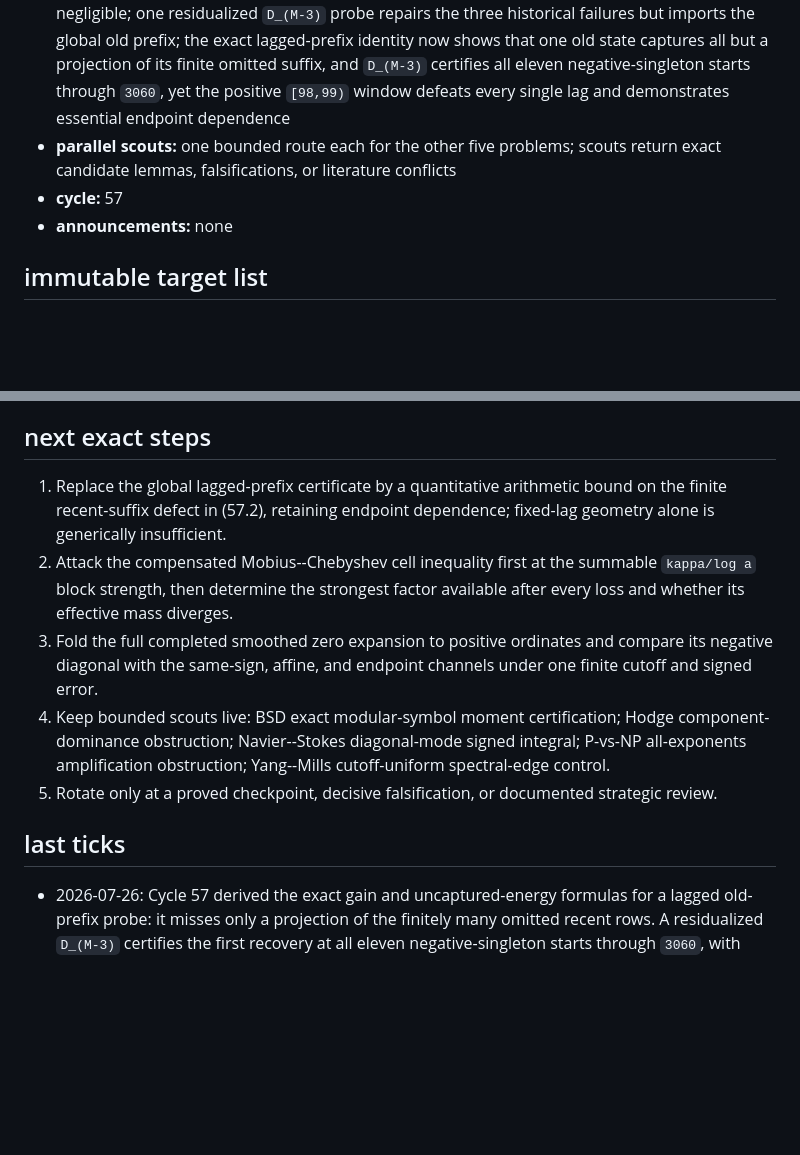
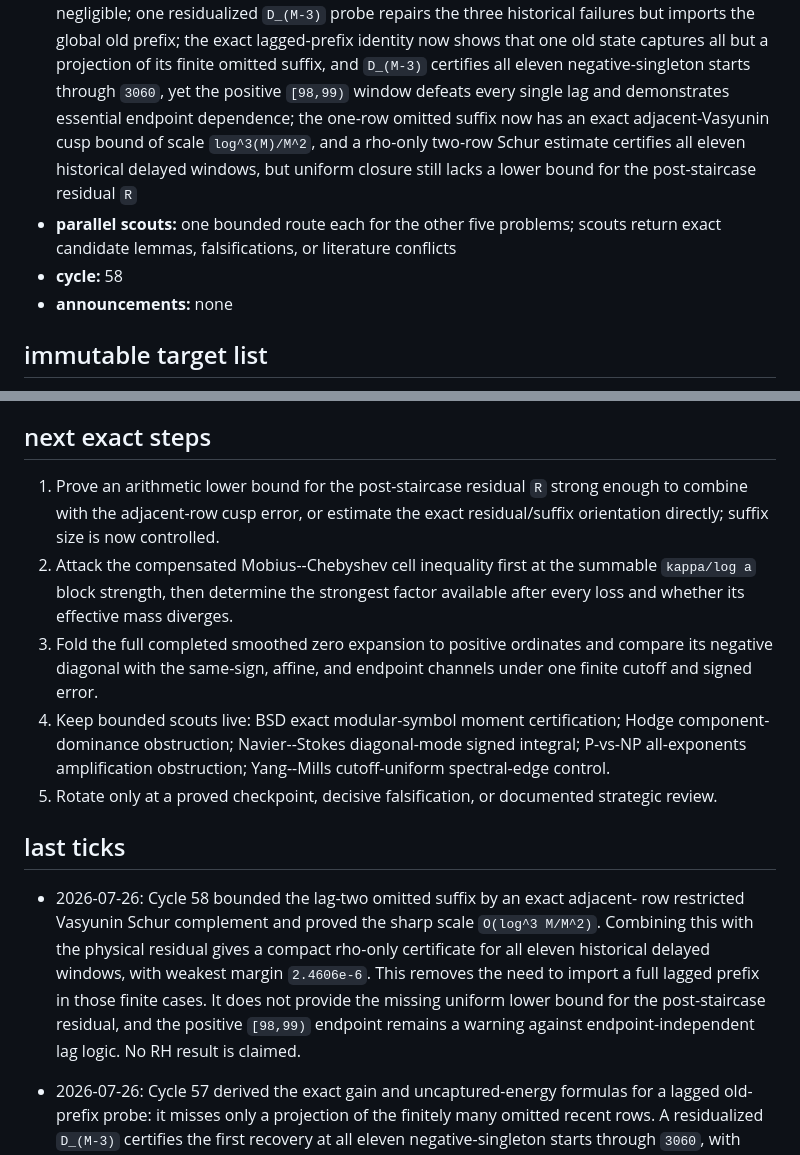
Before and after one commit to managed-kortix/math-god-adfd91b6-ff4b-48dd-aca6-d0bdeb719003, a Markdown page: MILLENNIUM_STATE.md, 2 parts joined by grey strips. GitHub-like rendering; blank space fills up the shorter version.

Commit message:
bound RH adjacent suffix cusp

```diff
--- a/MILLENNIUM_STATE.md
+++ b/MILLENNIUM_STATE.md
@@ -130,10 +130,14 @@ state belongs only to the Millennium Prize lane; the main lane owns `STATE.md`.
   exact lagged-prefix identity now shows that one old state captures all but a
   projection of its finite omitted suffix, and `D_(M-3)` certifies all eleven
   negative-singleton starts through `3060`, yet the positive `[98,99)` window
-  defeats every single lag and demonstrates essential endpoint dependence
+  defeats every single lag and demonstrates essential endpoint dependence; the
+  one-row omitted suffix now has an exact adjacent-Vasyunin cusp bound of scale
+  `log^3(M)/M^2`, and a rho-only two-row Schur estimate certifies all eleven
+  historical delayed windows, but uniform closure still lacks a lower bound for
+  the post-staircase residual `R`
 - **parallel scouts:** one bounded route each for the other five problems;
   scouts return exact candidate lemmas, falsifications, or literature conflicts
-- **cycle:** 57
+- **cycle:** 58
 - **announcements:** none
 
 ## immutable target list
@@ -152,9 +156,9 @@ waiting process.
 
 ## next exact steps
 
-1. Replace the global lagged-prefix certificate by a quantitative arithmetic
-   bound on the finite recent-suffix defect in (57.2), retaining endpoint
-   dependence; fixed-lag geometry alone is generically insufficient.
+1. Prove an arithmetic lower bound for the post-staircase residual `R` strong
+   enough to combine with the adjacent-row cusp error, or estimate the exact
+   residual/suffix orientation directly; suffix size is now controlled.
 2. Attack the compensated Mobius--Chebyshev cell inequality first at the
    summable `kappa/log a` block strength, then determine the strongest factor
    available after every loss and whether its effective mass diverges.
@@ -169,6 +173,15 @@ waiting process.
    strategic review.
 
 ## last ticks
+
+- 2026-07-26: Cycle 58 bounded the lag-two omitted suffix by an exact adjacent-
+  row restricted Vasyunin Schur complement and proved the sharp scale
+  `O(log^3 M/M^2)`. Combining this with the physical residual gives a compact
+  rho-only certificate for all eleven historical delayed windows, with weakest
+  margin `2.4606e-6`. This removes the need to import a full lagged prefix in
+  those finite cases. It does not provide the missing uniform lower bound for
+  the post-staircase residual, and the positive `[98,99)` endpoint remains a
+  warning against endpoint-independent lag logic. No RH result is claimed.
 
 - 2026-07-26: Cycle 57 derived the exact gain and uncaptured-energy formulas for
   a lagged old-prefix probe: it misses only a projection of the finitely many
```
Also changed, not shown: millennium-prize/riemann-hypothesis/cycle-58-adjacent-row-cusp-bound.md (added, +100 -0 lines), millennium-prize/riemann-hypothesis/notebook.md (+20 -0 lines).
